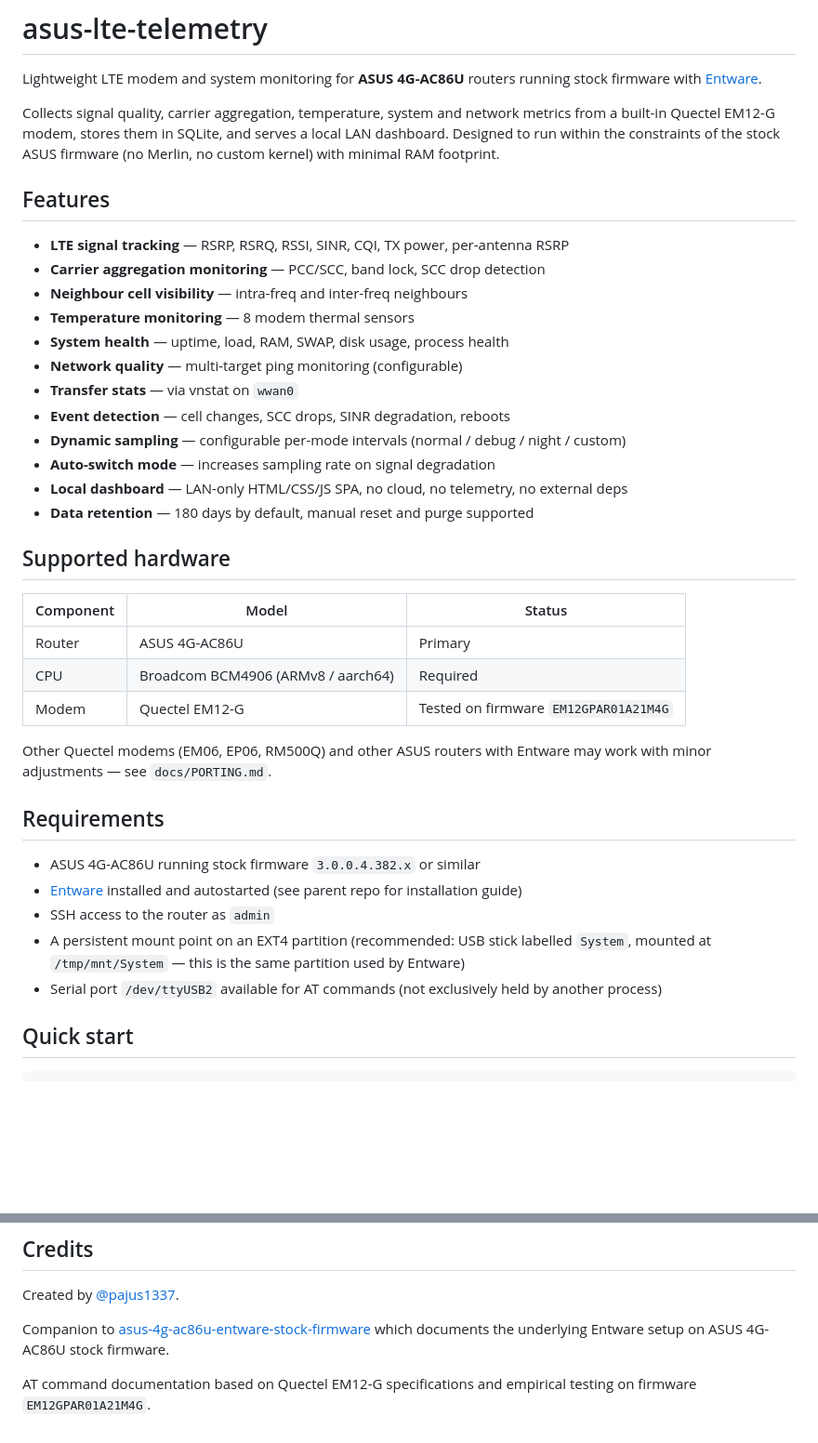
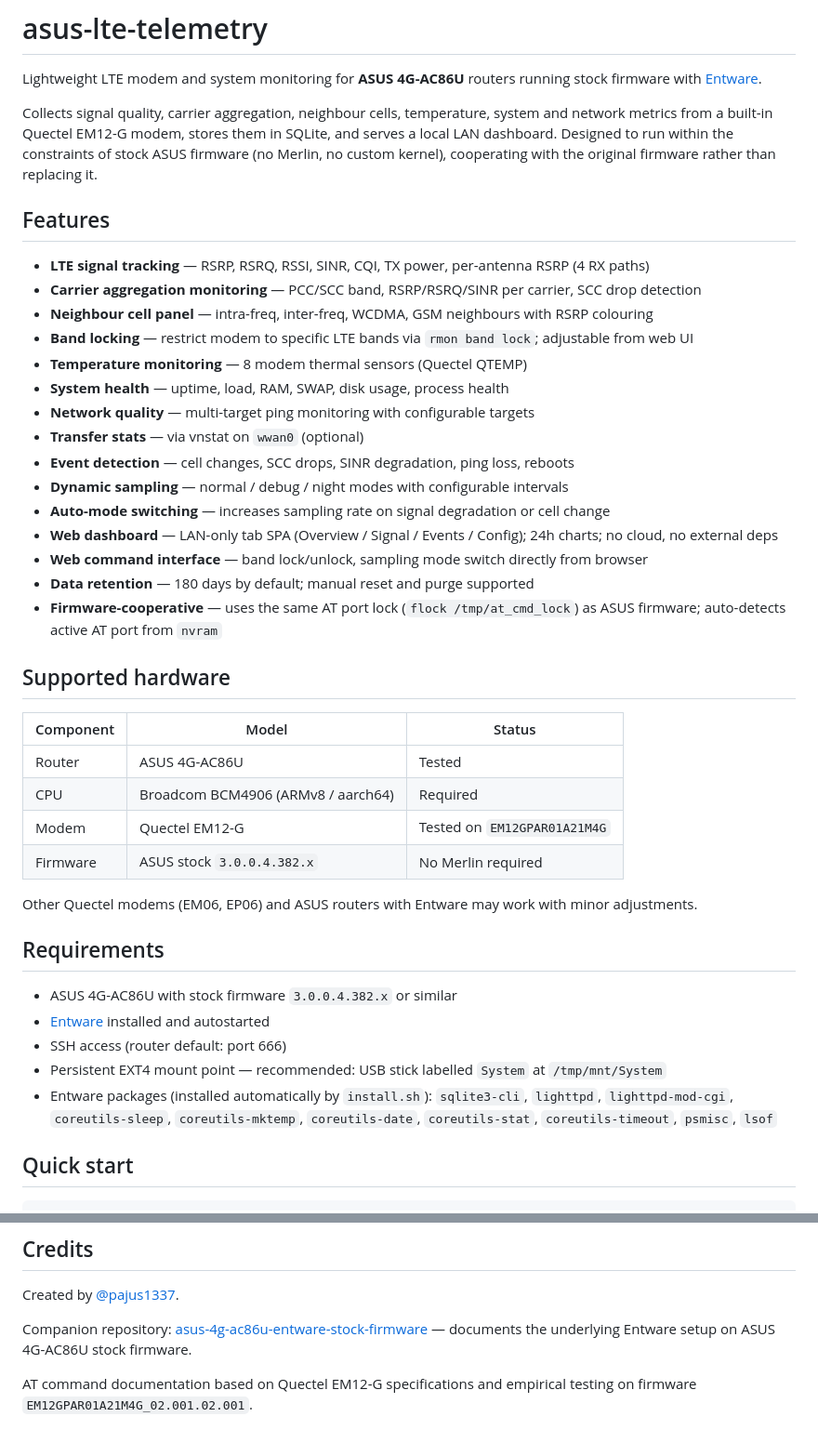
Before and after one commit to pajus1337/asus-lte-telemetry, a Markdown page: README.md, 2 parts joined by grey strips. Shown at 93% size. Rendered like a GitHub page; blank space fills up the shorter version.

```diff
--- a/README.md
+++ b/README.md
@@ -3,48 +3,50 @@
 Lightweight LTE modem and system monitoring for **ASUS 4G-AC86U** routers running
 stock firmware with [Entware](https://github.com/Entware/Entware).
 
-Collects signal quality, carrier aggregation, temperature, system and network
-metrics from a built-in Quectel EM12-G modem, stores them in SQLite, and serves
-a local LAN dashboard. Designed to run within the constraints of the stock ASUS
-firmware (no Merlin, no custom kernel) with minimal RAM footprint.
+Collects signal quality, carrier aggregation, neighbour cells, temperature, system
+and network metrics from a built-in Quectel EM12-G modem, stores them in SQLite,
+and serves a local LAN dashboard. Designed to run within the constraints of stock
+ASUS firmware (no Merlin, no custom kernel), cooperating with the original firmware
+rather than replacing it.
 
 ## Features
 
-- **LTE signal tracking** — RSRP, RSRQ, RSSI, SINR, CQI, TX power, per-antenna RSRP
-- **Carrier aggregation monitoring** — PCC/SCC, band lock, SCC drop detection
-- **Neighbour cell visibility** — intra-freq and inter-freq neighbours
-- **Temperature monitoring** — 8 modem thermal sensors
+- **LTE signal tracking** — RSRP, RSRQ, RSSI, SINR, CQI, TX power, per-antenna RSRP (4 RX paths)
+- **Carrier aggregation monitoring** — PCC/SCC band, RSRP/RSRQ/SINR per carrier, SCC drop detection
+- **Neighbour cell panel** — intra-freq, inter-freq, WCDMA, GSM neighbours with RSRP colouring
+- **Band locking** — restrict modem to specific LTE bands via `rmon band lock`; adjustable from web UI
+- **Temperature monitoring** — 8 modem thermal sensors (Quectel QTEMP)
 - **System health** — uptime, load, RAM, SWAP, disk usage, process health
-- **Network quality** — multi-target ping monitoring (configurable)
-- **Transfer stats** — via vnstat on `wwan0`
-- **Event detection** — cell changes, SCC drops, SINR degradation, reboots
-- **Dynamic sampling** — configurable per-mode intervals (normal / debug / night / custom)
-- **Auto-switch mode** — increases sampling rate on signal degradation
-- **Local dashboard** — LAN-only HTML/CSS/JS SPA, no cloud, no telemetry, no external deps
-- **Data retention** — 180 days by default, manual reset and purge supported
+- **Network quality** — multi-target ping monitoring with configurable targets
+- **Transfer stats** — via vnstat on `wwan0` (optional)
+- **Event detection** — cell changes, SCC drops, SINR degradation, ping loss, reboots
+- **Dynamic sampling** — normal / debug / night modes with configurable intervals
+- **Auto-mode switching** — increases sampling rate on signal degradation or cell change
+- **Web dashboard** — LAN-only tab SPA (Overview / Signal / Events / Config); 24h charts; no cloud, no external deps
+- **Web command interface** — band lock/unlock, sampling mode switch directly from browser
+- **Data retention** — 180 days by default; manual reset and purge supported
+- **Firmware-cooperative** — uses the same AT port lock (`flock /tmp/at_cmd_lock`) as ASUS firmware; auto-detects active AT port from `nvram`
 
 ## Supported hardware
 
 | Component | Model                              | Status   |
 |-----------|------------------------------------|----------|
-| Router    | ASUS 4G-AC86U                      | Primary  |
+| Router    | ASUS 4G-AC86U                      | Tested   |
 | CPU       | Broadcom BCM4906 (ARMv8 / aarch64) | Required |
-| Modem     | Quectel EM12-G                     | Tested on firmware `EM12GPAR01A21M4G` |
+| Modem     | Quectel EM12-G                     | Tested on `EM12GPAR01A21M4G` |
+| Firmware  | ASUS stock `3.0.0.4.382.x`         | No Merlin required |
 
-Other Quectel modems (EM06, EP06, RM500Q) and other ASUS routers with Entware
-may work with minor adjustments — see `docs/PORTING.md`.
+Other Quectel modems (EM06, EP06) and ASUS routers with Entware may work with minor adjustments.
 
 ## Requirements
 
-- ASUS 4G-AC86U running stock firmware `3.0.0.4.382.x` or similar
+- ASUS 4G-AC86U with stock firmware `3.0.0.4.382.x` or similar
 - [Entware](https://github.com/Entware/Entware) installed and autostarted
-  (see parent repo for installation guide)
-- SSH access to the router as `admin`
-- A persistent mount point on an EXT4 partition (recommended: USB stick labelled
-  `System`, mounted at `/tmp/mnt/System` — this is the same partition used
-  by Entware)
-- Serial port `/dev/ttyUSB2` available for AT commands (not exclusively held
-  by another process)
+- SSH access (router default: port 666)
+- Persistent EXT4 mount point — recommended: USB stick labelled `System` at `/tmp/mnt/System`
+- Entware packages (installed automatically by `install.sh`):
+  `sqlite3-cli`, `lighttpd`, `lighttpd-mod-cgi`, `coreutils-sleep`, `coreutils-mktemp`,
+  `coreutils-date`, `coreutils-stat`, `coreutils-timeout`, `psmisc`, `lsof`
 
 ## Quick start
 
@@ -193,8 +248,8 @@ MIT — see `LICENSE`.
 
 Created by [@pajus1337](https://github.com/pajus1337).
 
-Companion to [asus-4g-ac86u-entware-stock-firmware](https://github.com/pajus1337/asus-4g-ac86u-entware-stock-firmware)
-which documents the underlying Entware setup on ASUS 4G-AC86U stock firmware.
+Companion repository: [asus-4g-ac86u-entware-stock-firmware](https://github.com/pajus1337/asus-4g-ac86u-entware-stock-firmware)
+— documents the underlying Entware setup on ASUS 4G-AC86U stock firmware.
 
 AT command documentation based on Quectel EM12-G specifications and empirical
-testing on firmware `EM12GPAR01A21M4G`.
+testing on firmware `EM12GPAR01A21M4G_02.001.02.001`.
```
Also changed, not shown: other parts of README.md (+111 -58 lines).
